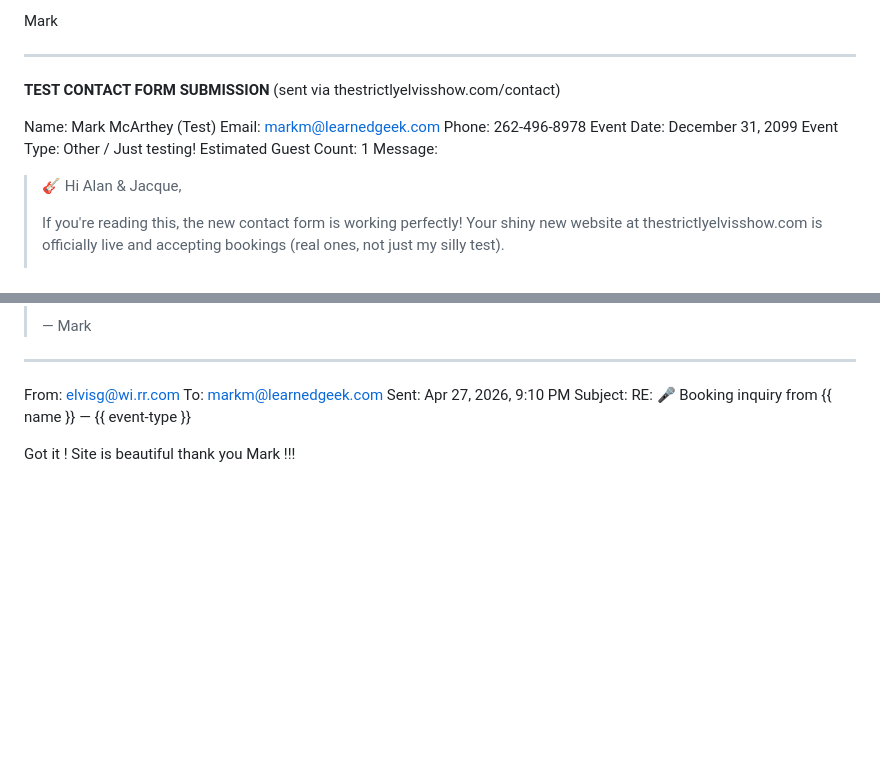
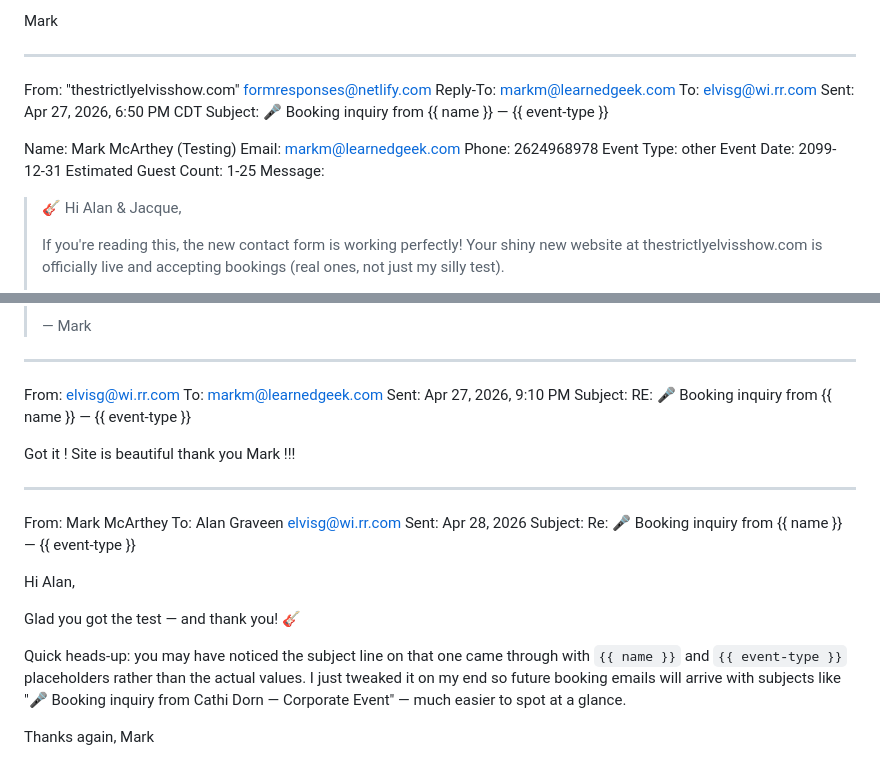
Before and after one commit to LearnedGeek/strictlyelvisshow, a Markdown page: docs/EMAILS.md, 2 parts joined by grey strips. Drawn GitHub-style; blank space fills up the shorter version.

Commit message:
Restore test-submission email envelope and add reply draft to Alan
The test contact-form submission was a real email Alan received, so
log it with proper headers (including the un-expanded subject he
saw). Also adds the short follow-up reply Mark is about to send
explaining the subject-line tweak.

Co-Authored-By: Claude Opus 4.7 (1M context) <noreply@anthropic.com>

```diff
--- a/docs/EMAILS.md
+++ b/docs/EMAILS.md
@@ -1001,14 +1001,18 @@ Mark
 
 -----------------------------------------
 
-**TEST CONTACT FORM SUBMISSION** (sent via thestrictlyelvisshow.com/contact)
+From: "thestrictlyelvisshow.com" <formresponses@netlify.com>
+Reply-To: markm@learnedgeek.com
+To: elvisg@wi.rr.com
+Sent: Apr 27, 2026, 6:50 PM CDT
+Subject: 🎤 Booking inquiry from {{ name }} — {{ event-type }}
 
-Name: Mark McArthey (Test)
+Name: Mark McArthey (Testing)
 Email: markm@learnedgeek.com
-Phone: 262-496-8978
-Event Date: December 31, 2099
-Event Type: Other / Just testing!
-Estimated Guest Count: 1
+Phone: 2624968978
+Event Type: other
+Event Date: 2099-12-31
+Estimated Guest Count: 1-25
 Message:
 
 > 🎸 Hi Alan & Jacque,
@@ -1029,3 +1033,19 @@ Sent: Apr 27, 2026, 9:10 PM
 Subject: RE: 🎤 Booking inquiry from {{ name }} — {{ event-type }}
 
 Got it ! Site is beautiful thank you Mark !!!
+
+-----------------------------------------
+
+From: Mark McArthey
+To: Alan Graveen <elvisg@wi.rr.com>
+Sent: Apr 28, 2026
+Subject: Re: 🎤 Booking inquiry from {{ name }} — {{ event-type }}
+
+Hi Alan,
+
+Glad you got the test — and thank you! 🎸
+
+Quick heads-up: you may have noticed the subject line on that one came through with `{{ name }}` and `{{ event-type }}` placeholders rather than the actual values. I just tweaked it on my end so future booking emails will arrive with subjects like "🎤 Booking inquiry from Cathi Dorn — Corporate Event" — much easier to spot at a glance.
+
+Thanks again,
+Mark
```
